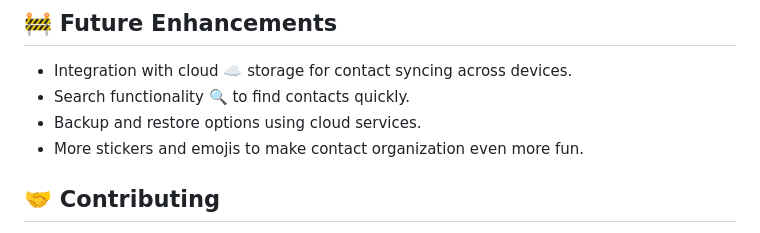
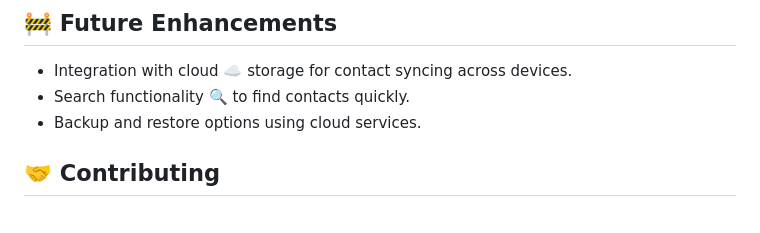
Before and after one commit to mayuuu05/platform_converter, a Markdown page: README.md, the part around one of its changes. Drawn GitHub-style.

```diff
--- a/README.md
+++ b/README.md
@@ -146,7 +147,6 @@ To get started with this Contact Diary App, follow these steps:
 - Integration with cloud ☁️ storage for contact syncing across devices.
 - Search functionality 🔍 to find contacts quickly.
 - Backup and restore options using cloud services.
-- More stickers and emojis to make contact organization even more fun.
 
 ## 🤝 Contributing
 
```
Also changed, not shown: other parts of README.md (+6 -5 lines).
